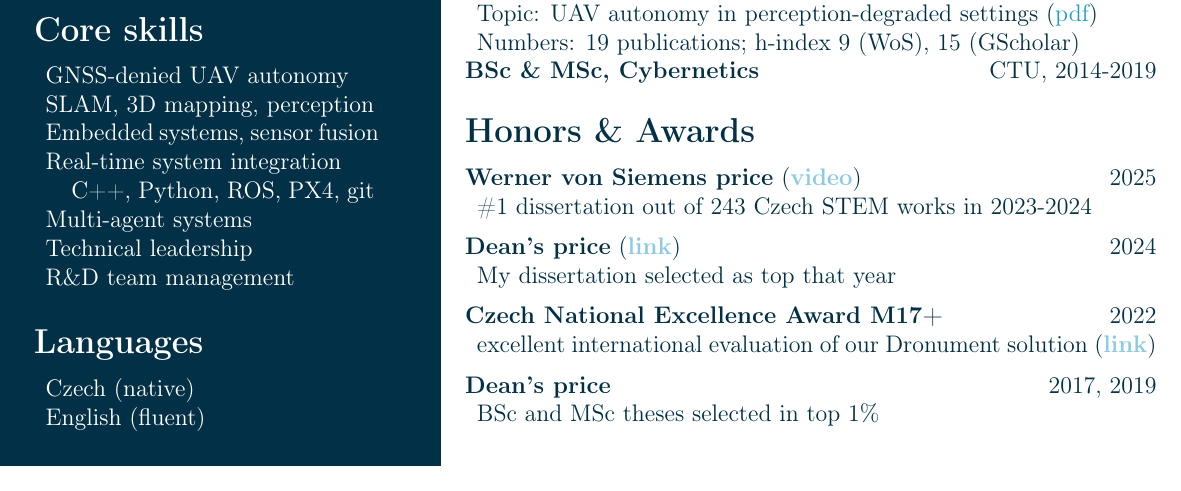
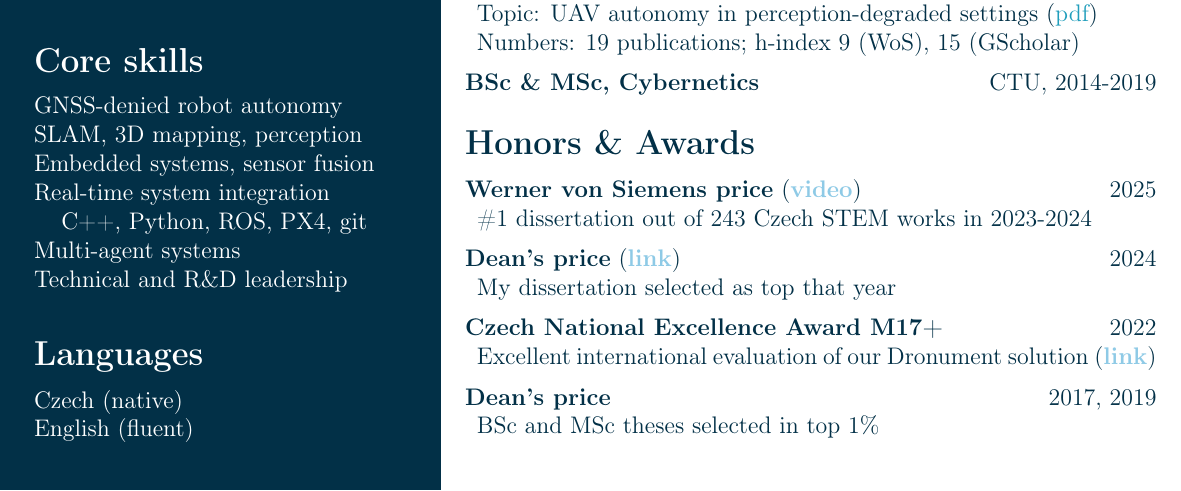
Before and after one commit to petrapa6/cv, a LaTeX document (industrial/main.tex): part of the page, cut so that both start at the same text. Compiled offline with pdfLaTeX.

Commit message:
minor updates

```diff
--- a/industrial/main.tex
+++ b/industrial/main.tex
@@ -87,28 +87,22 @@ Technical expert with strong project leadership, system design, and software int
 \noindent
 Fast learner opened to new things.
 
-\vspace{0.2em}
+\vspace{0.6em}
 \section*{Core skills}
+GNSS-denied robot autonomy\\
+SLAM, 3D mapping, perception\\
+Embedded systems, sensor fusion\\
+Real-time system integration
 \begin{itemize}
-\item GNSS-denied UAV autonomy
-% \item GNSS-denied environments
-\item SLAM, 3D mapping, perception
-\item Embedded systems, sensor fusion
-\item Real-time system integration
-  \begin{itemize}
-    \item ~~C++, Python, ROS, PX4, git
-  \end{itemize}
-\item Multi-agent systems
-\item Technical leadership
-\item R\&D team management
+  \item ~~C++, Python, ROS, PX4, git
 \end{itemize}
+Multi-agent systems\\
+Technical and R\&D leadership
 
-\vspace{0.2em}
+\vspace{0.6em}
 \section*{Languages}
-\begin{itemize}
-\item Czech (native)
-\item English (fluent)
-\end{itemize}
+Czech (native)\\
+English (fluent)
 
 \switchcolumn
 
```
Also changed, not shown: academic_cv.pdf, cv.pdf, industrial/main.tex (11 more changed lines).
